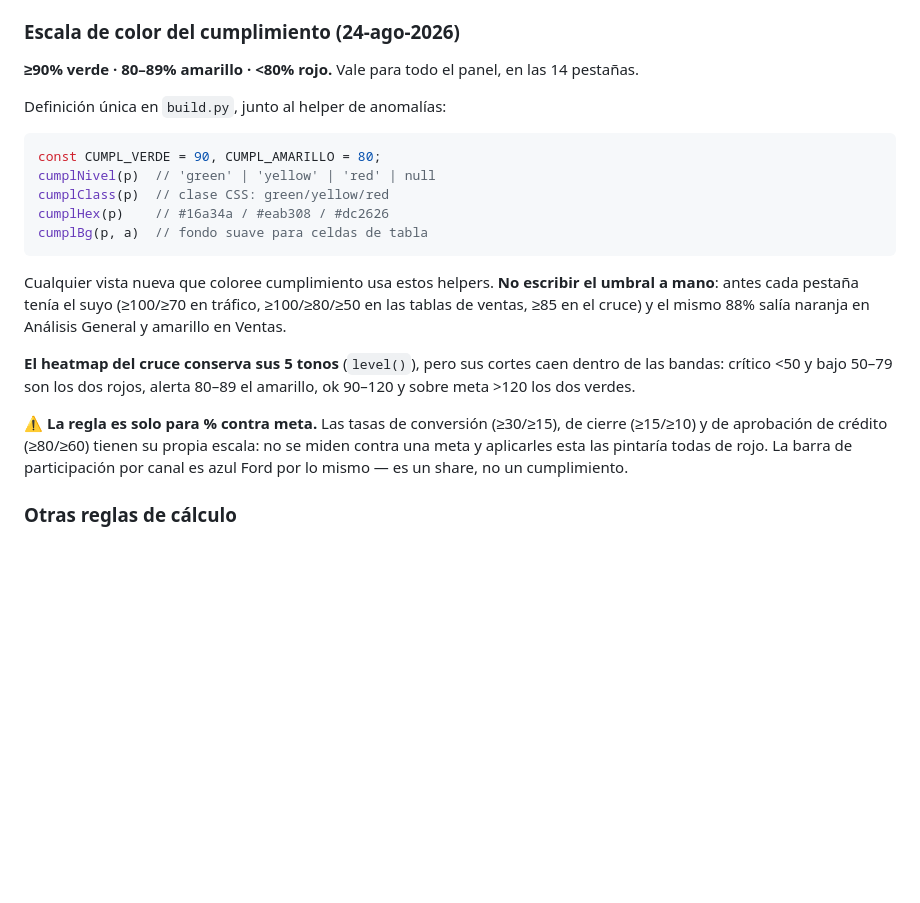
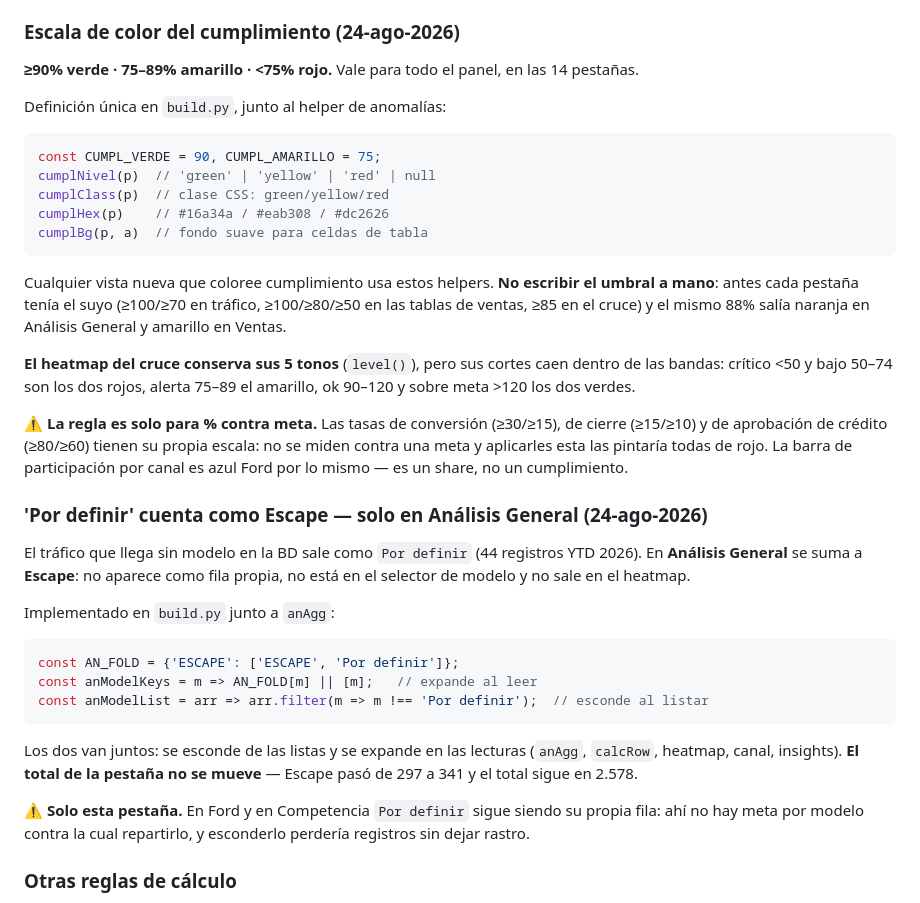
Before and after one commit to dyanezalbuja89-dot/panel-trafico-mmm, a Markdown page: README.md, the part around the change. Drawn GitHub-style; blank space fills up the shorter version.

Commit message:
docs: banda amarilla 75-89% y regla de 'Por definir' en el README

````diff
--- a/README.md
+++ b/README.md
@@ -135,12 +135,12 @@ el df que recibe y vuelve a leer `DATOS 2` por su cuenta) y `checks_asesores.py`
 
 ### Escala de color del cumplimiento (24-ago-2026)
 
-**≥90% verde · 80–89% amarillo · <80% rojo.** Vale para todo el panel, en las 14 pestañas.
+**≥90% verde · 75–89% amarillo · <75% rojo.** Vale para todo el panel, en las 14 pestañas.
 
 Definición única en `build.py`, junto al helper de anomalías:
 
 ```js
-const CUMPL_VERDE = 90, CUMPL_AMARILLO = 80;
+const CUMPL_VERDE = 90, CUMPL_AMARILLO = 75;
 cumplNivel(p)  // 'green' | 'yellow' | 'red' | null
 cumplClass(p)  // clase CSS: green/yellow/red
 cumplHex(p)    // #16a34a / #eab308 / #dc2626
@@ -153,13 +153,35 @@ las tablas de ventas, ≥85 en el cruce) y el mismo 88% salía naranja en Análi
 y amarillo en Ventas.
 
 **El heatmap del cruce conserva sus 5 tonos** (`level()`), pero sus cortes caen dentro
-de las bandas: crítico <50 y bajo 50–79 son los dos rojos, alerta 80–89 el amarillo,
+de las bandas: crítico <50 y bajo 50–74 son los dos rojos, alerta 75–89 el amarillo,
 ok 90–120 y sobre meta >120 los dos verdes.
 
 ⚠ **La regla es solo para % contra meta.** Las tasas de conversión (≥30/≥15), de cierre
 (≥15/≥10) y de aprobación de crédito (≥80/≥60) tienen su propia escala: no se miden
 contra una meta y aplicarles esta las pintaría todas de rojo. La barra de participación
 por canal es azul Ford por lo mismo — es un share, no un cumplimiento.
+
+### 'Por definir' cuenta como Escape — solo en Análisis General (24-ago-2026)
+
+El tráfico que llega sin modelo en la BD sale como `Por definir` (44 registros YTD 2026).
+En **Análisis General** se suma a **Escape**: no aparece como fila propia, no está en el
+selector de modelo y no sale en el heatmap.
+
+Implementado en `build.py` junto a `anAgg`:
+
+```js
+const AN_FOLD = {'ESCAPE': ['ESCAPE', 'Por definir']};
+const anModelKeys = m => AN_FOLD[m] || [m];   // expande al leer
+const anModelList = arr => arr.filter(m => m !== 'Por definir');  // esconde al listar
+```
+
+Los dos van juntos: se esconde de las listas y se expande en las lecturas
+(`anAgg`, `calcRow`, heatmap, canal, insights). **El total de la pestaña no se mueve** —
+Escape pasó de 297 a 341 y el total sigue en 2.578.
+
+⚠ **Solo esta pestaña.** En Ford y en Competencia `Por definir` sigue siendo su propia
+fila: ahí no hay meta por modelo contra la cual repartirlo, y esconderlo perdería
+registros sin dejar rastro.
 
 ### Otras reglas de cálculo
 
````
